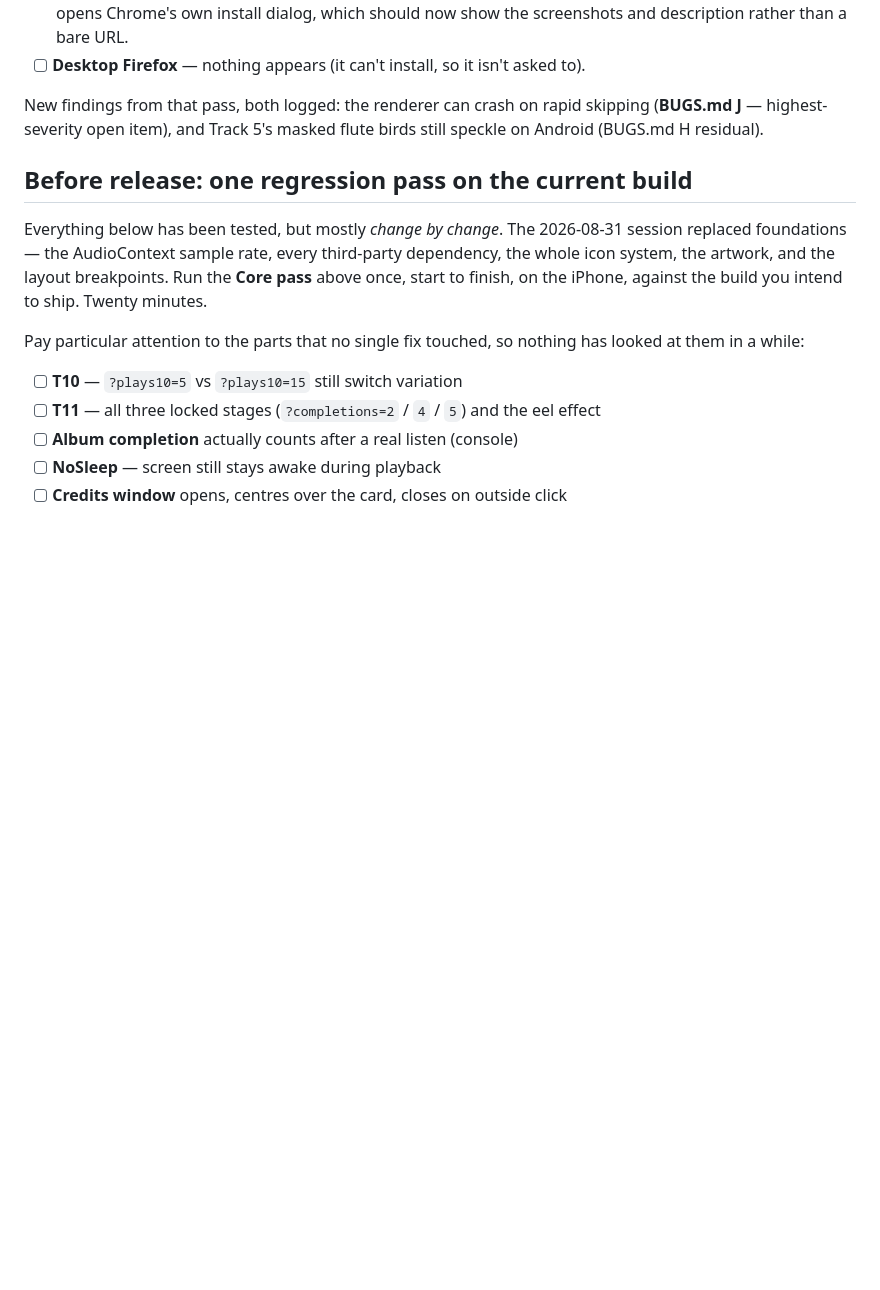
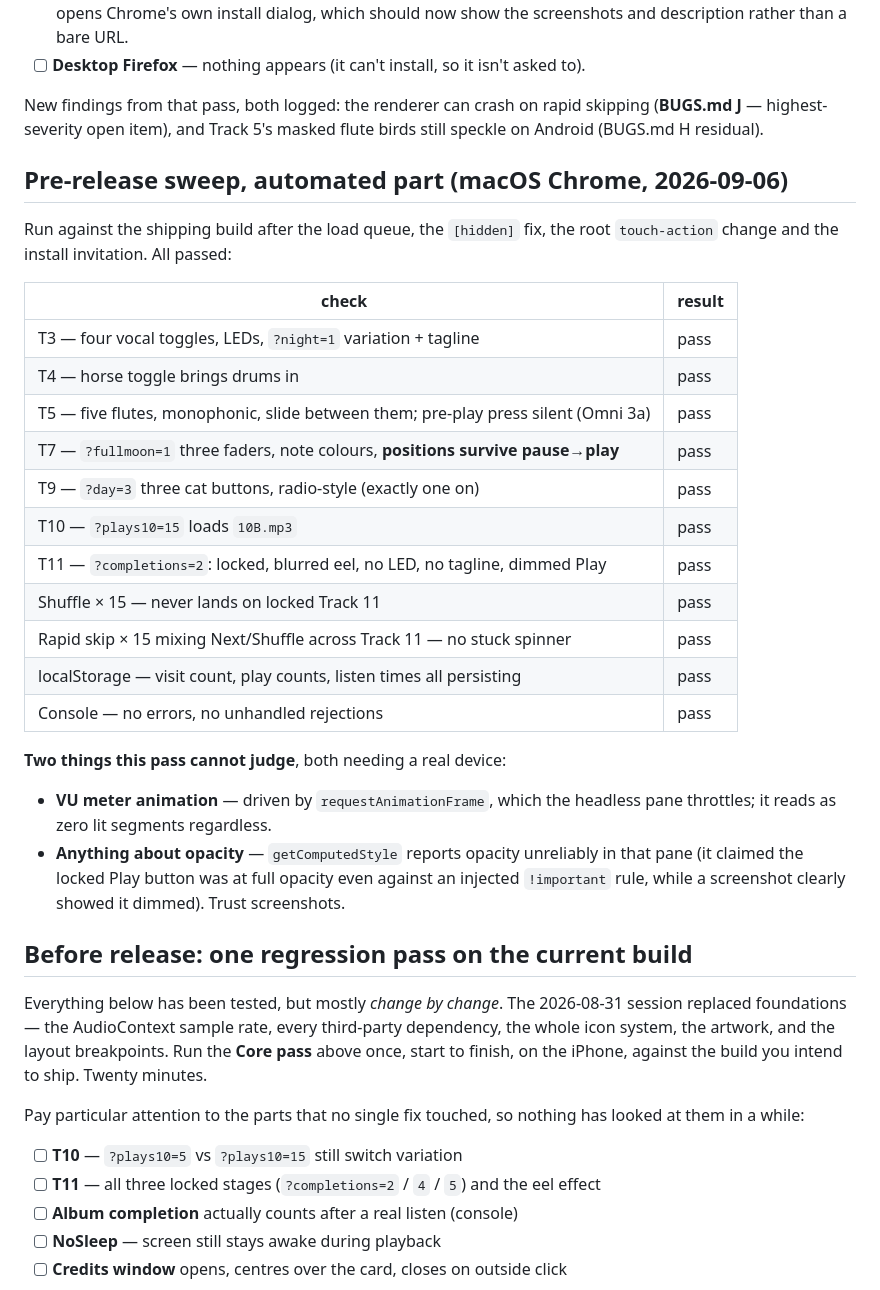
Before and after one commit to gustavsvedung/return-to-repeat, a Markdown page: TESTING.md, the part around the change. Drawn GitHub-style; blank space fills up the shorter version.

Commit message:
Record the automated half of the pre-release sweep
Every track's controls exercised against the shipping build, after the
load queue, the [hidden] fix, the root touch-action change and the install
invitation: T3 toggles and night variation, T4 drums, T5 flutes including
the pre-play silence from Omni 3a, T7 faders surviving pause/resume, T9
radio-style cat buttons, T10's variation switch, T11's locked state,
shuffle avoiding the locked track across 15 draws, rapid skipping without
a stuck spinner, localStorage persistence, and a clean console.

Also notes the two things that pane cannot judge, so nobody trusts it
later: the VU meter (requestAnimationFrame is throttled while hidden) and
anything involving opacity, where getComputedStyle reported the locked
Play button at full opacity even against an injected !important rule while
a screenshot showed it plainly dimmed.

Co-Authored-By: Claude Opus 5 <noreply@anthropic.com>

```diff
--- a/TESTING.md
+++ b/TESTING.md
@@ -171,6 +171,32 @@ New findings from that pass, both logged: the renderer can crash on rapid skippi
 (**BUGS.md J** — highest-severity open item), and Track 5's masked flute birds still speckle
 on Android (BUGS.md H residual).
 
+## Pre-release sweep, automated part (macOS Chrome, 2026-09-06)
+
+Run against the shipping build after the load queue, the `[hidden]` fix, the root
+`touch-action` change and the install invitation. All passed:
+
+| check | result |
+|---|---|
+| T3 — four vocal toggles, LEDs, `?night=1` variation + tagline | pass |
+| T4 — horse toggle brings drums in | pass |
+| T5 — five flutes, monophonic, slide between them; pre-play press silent (Omni 3a) | pass |
+| T7 — `?fullmoon=1` three faders, note colours, **positions survive pause→play** | pass |
+| T9 — `?day=3` three cat buttons, radio-style (exactly one on) | pass |
+| T10 — `?plays10=15` loads `10B.mp3` | pass |
+| T11 — `?completions=2`: locked, blurred eel, no LED, no tagline, dimmed Play | pass |
+| Shuffle × 15 — never lands on locked Track 11 | pass |
+| Rapid skip × 15 mixing Next/Shuffle across Track 11 — no stuck spinner | pass |
+| localStorage — visit count, play counts, listen times all persisting | pass |
+| Console — no errors, no unhandled rejections | pass |
+
+**Two things this pass cannot judge**, both needing a real device:
+- **VU meter animation** — driven by `requestAnimationFrame`, which the headless pane
+  throttles; it reads as zero lit segments regardless.
+- **Anything about opacity** — `getComputedStyle` reports opacity unreliably in that pane
+  (it claimed the locked Play button was at full opacity even against an injected
+  `!important` rule, while a screenshot clearly showed it dimmed). Trust screenshots.
+
 ## Before release: one regression pass on the current build
 
 Everything below has been tested, but mostly *change by change*. The 2026-08-31 session
```
